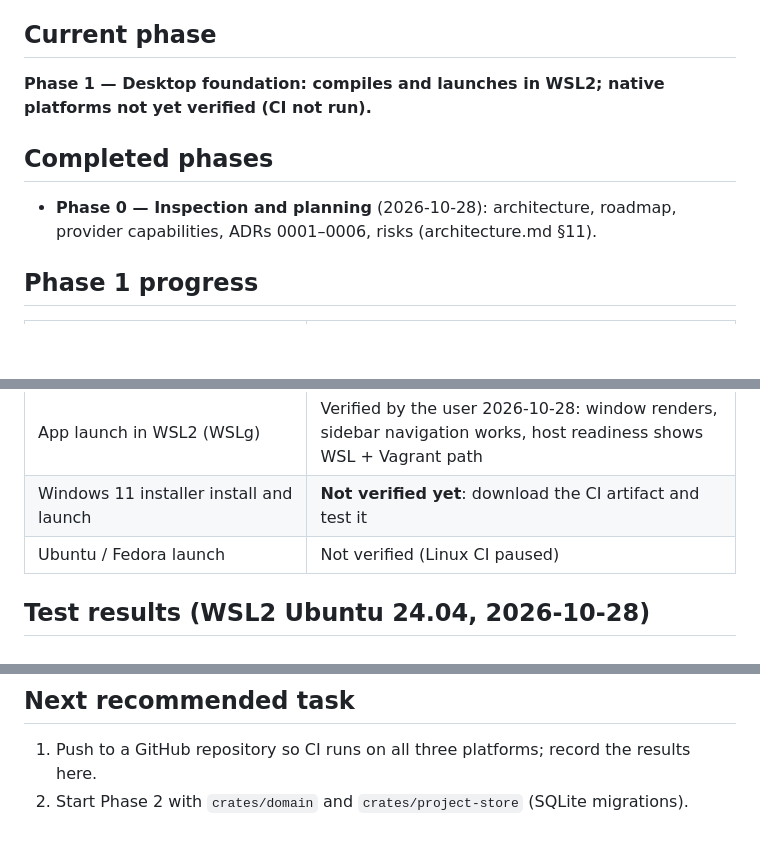
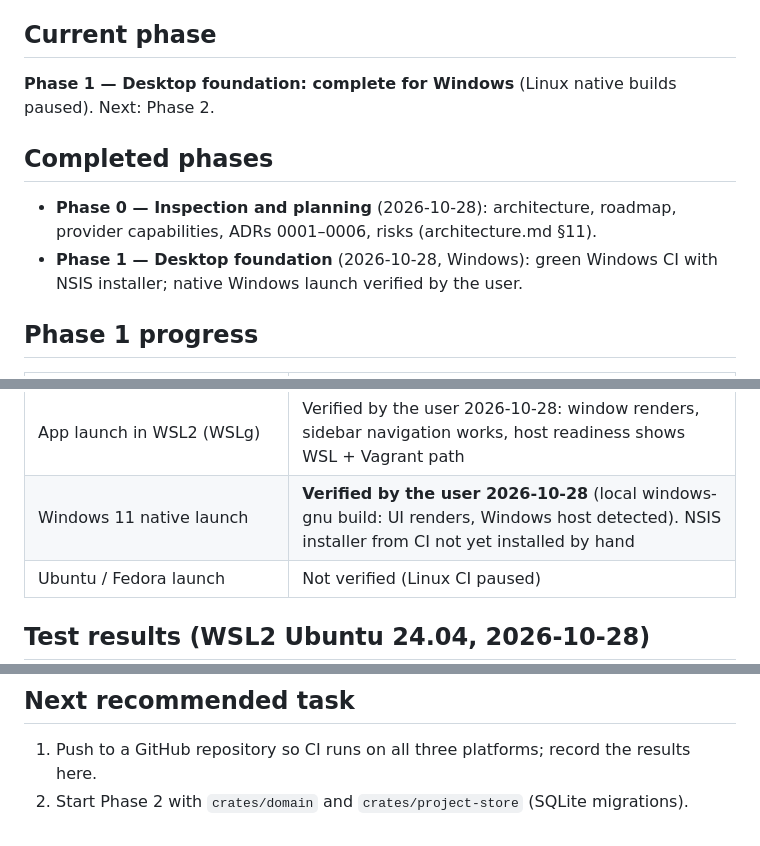
Before and after one commit to dulshan300/vagrant-studio, a Markdown page: docs/implementation-status.md, 3 parts joined by grey strips. GitHub-like rendering; blank space fills up the shorter version.

Commit message:
docs: Phase 1 complete for Windows (CI green, native launch verified)
Co-Authored-By: Claude Opus 5.5 <noreply@anthropic.com>

```diff
--- a/docs/implementation-status.md
+++ b/docs/implementation-status.md
@@ -3,11 +3,13 @@
 _Last updated: 2026-10-28_
 
 ## Current phase
-**Phase 1 — Desktop foundation: compiles and launches in WSL2; native platforms not yet verified (CI not run).**
+**Phase 1 — Desktop foundation: complete for Windows** (Linux native builds paused). Next: Phase 2.
 
 ## Completed phases
 - **Phase 0 — Inspection and planning** (2026-10-28): architecture, roadmap,
   provider capabilities, ADRs 0001–0006, risks (architecture.md §11).
+- **Phase 1 — Desktop foundation** (2026-10-28, Windows): green Windows CI with NSIS
+  installer; native Windows launch verified by the user.
 
 ## Phase 1 progress
 | Task | State |
@@ -23,7 +25,7 @@ _Last updated: 2026-10-28_
 | CI: Windows build, test and package | **Pass** (run 40716119723, `93ffb16`, 2026-10-28): all checks, MSVC build, NSIS installer artifact (2.3 MB) |
 | CI: Ubuntu / Fedora jobs | **Paused** by decision 2026-10-28 (Windows first); `.deb`/`.rpm` did build locally in WSL after the Tauri version fix |
 | App launch in WSL2 (WSLg) | Verified by the user 2026-10-28: window renders, sidebar navigation works, host readiness shows WSL + Vagrant path |
-| Windows 11 installer install and launch | **Not verified yet**: download the CI artifact and test it |
+| Windows 11 native launch | **Verified by the user 2026-10-28** (local windows-gnu build: UI renders, Windows host detected). NSIS installer from CI not yet installed by hand |
 | Ubuntu / Fedora launch | Not verified (Linux CI paused) |
 
 ## Test results (WSL2 Ubuntu 24.04, 2026-10-28)
@@ -69,4 +71,4 @@ None recorded.
 ## Next recommended task
 1. Push to a GitHub repository so CI runs on all three platforms; record the
    results here.
-2. Start Phase 2 with `crates/domain` and `crates/project-store` (SQLite migrations).
+1. Start Phase 2 with `crates/domain` and `crates/project-store` (SQLite migrations).
```
Also changed, not shown: docs/implementation-roadmap.md (+2 -2 lines).
